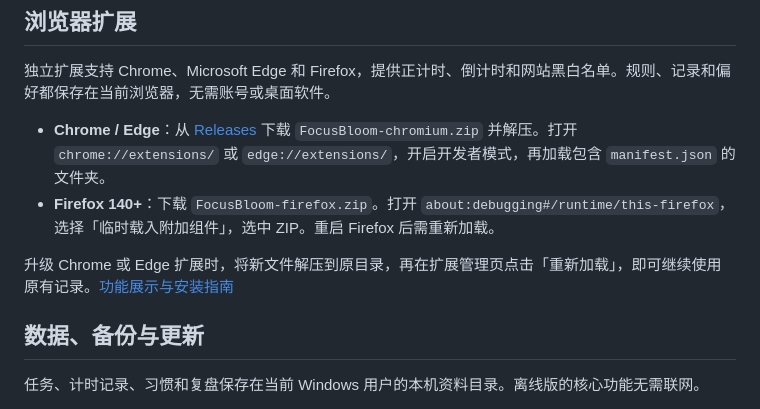
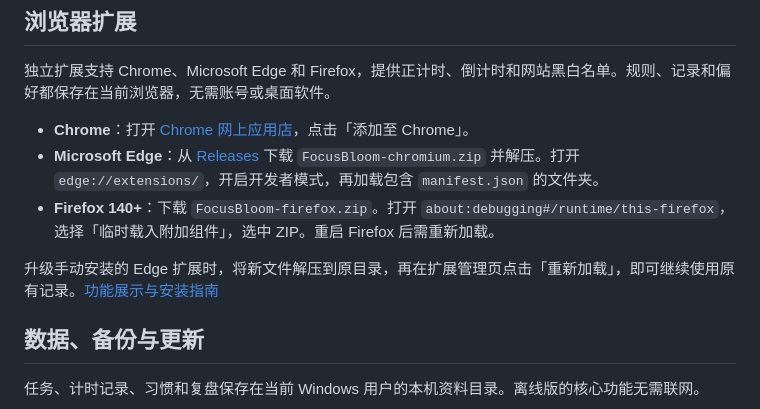
Before and after one commit to Amy22707/FocusBloom, a Markdown page: README.md, the part around the change. Drawn GitHub-style.

Commit message:
Link Chrome Web Store listing in README

```diff
--- a/README.md
+++ b/README.md
@@ -47,10 +47,11 @@ Mac 用户可下载 Apple 芯片或 Intel 的 DMG，参见 [macOS 安装与迁
 
 独立扩展支持 Chrome、Microsoft Edge 和 Firefox，提供正计时、倒计时和网站黑白名单。规则、记录和偏好都保存在当前浏览器，无需账号或桌面软件。
 
-- **Chrome / Edge**：从 [Releases](https://github.com/Amy22707/FocusBloom/releases/latest) 下载 `FocusBloom-chromium.zip` 并解压。打开 `chrome://extensions/` 或 `edge://extensions/`，开启开发者模式，再加载包含 `manifest.json` 的文件夹。
+- **Chrome**：打开 [Chrome 网上应用店](https://chromewebstore.google.com/detail/bainekabolmfljpcbebdgmpepmjmednn)，点击「添加至 Chrome」。
+- **Microsoft Edge**：从 [Releases](https://github.com/Amy22707/FocusBloom/releases/latest) 下载 `FocusBloom-chromium.zip` 并解压。打开 `edge://extensions/`，开启开发者模式，再加载包含 `manifest.json` 的文件夹。
 - **Firefox 140+**：下载 `FocusBloom-firefox.zip`。打开 `about:debugging#/runtime/this-firefox`，选择「临时载入附加组件」，选中 ZIP。重启 Firefox 后需重新加载。
 
-升级 Chrome 或 Edge 扩展时，将新文件解压到原目录，再在扩展管理页点击「重新加载」，即可继续使用原有记录。[功能展示与安装指南](https://amy22707.github.io/amy-studio/focusbloom/#browser-extension)
+升级手动安装的 Edge 扩展时，将新文件解压到原目录，再在扩展管理页点击「重新加载」，即可继续使用原有记录。[功能展示与安装指南](https://amy22707.github.io/amy-studio/focusbloom/#browser-extension)
 
 ## 数据、备份与更新
 
```
